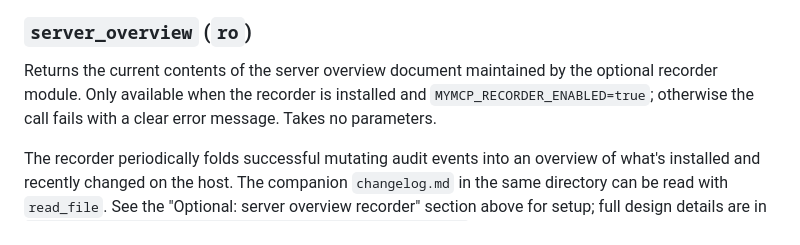
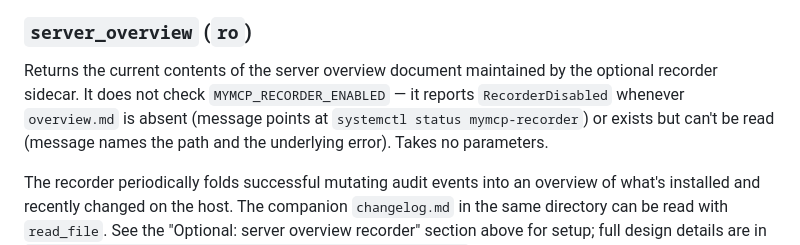
Before and after one commit to algony-tony/mymcp, a Markdown page: README.md, the part around the change. Drawn GitHub-style.

Commit message:
docs: fix server_overview tool doc to match its actual RecorderDisabled branches
README.md:609-612 claimed server_overview is gated on
MYMCP_RECORDER_ENABLED, contradicting the config-table row this branch
already fixed. go/internal/tools/overview.go does not read that flag: it
returns RecorderDisabled either when overview.md is absent (message
points at systemctl status mymcp-recorder) or when it exists but can't
be read (message names the path and the error). Reword the tool section
to state both branches, consistent with the config-table row and
overview_test.go.

Refs #92

```diff
--- a/README.md
+++ b/README.md
@@ -607,9 +607,10 @@ Tickets are **single-use**, **path-scoped**, **byte-bounded**, and expire after
 ### `server_overview` (`ro`)
 
 Returns the current contents of the server overview document maintained by
-the optional recorder module. Only available when the recorder is installed
-and `MYMCP_RECORDER_ENABLED=true`; otherwise the call fails with a clear
-error message. Takes no parameters.
+the optional recorder sidecar. It does not check `MYMCP_RECORDER_ENABLED` —
+it reports `RecorderDisabled` whenever `overview.md` is absent (message
+points at `systemctl status mymcp-recorder`) or exists but can't be read
+(message names the path and the underlying error). Takes no parameters.
 
 The recorder periodically folds successful mutating audit events into an
 overview of what's installed and recently changed on the host. The
```
